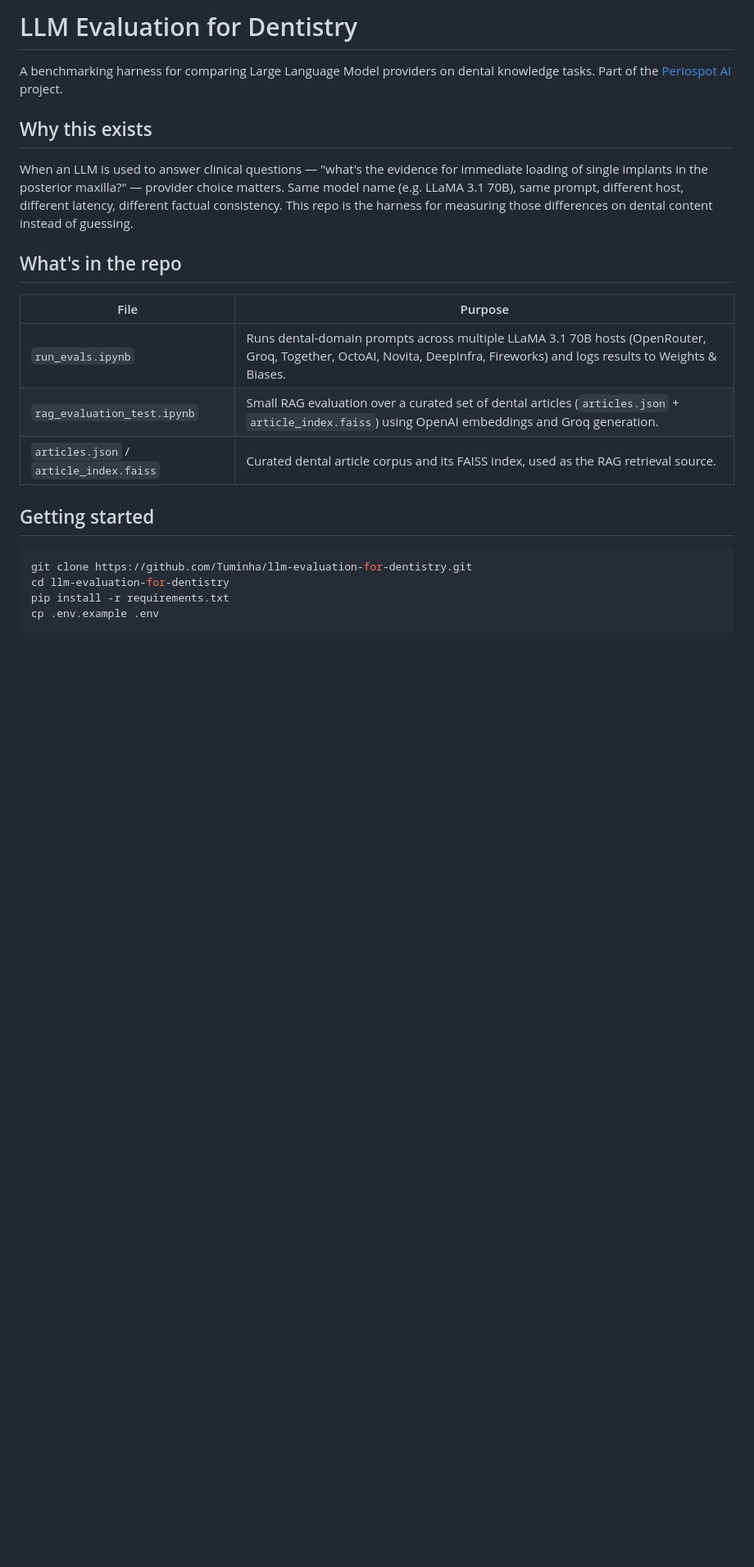
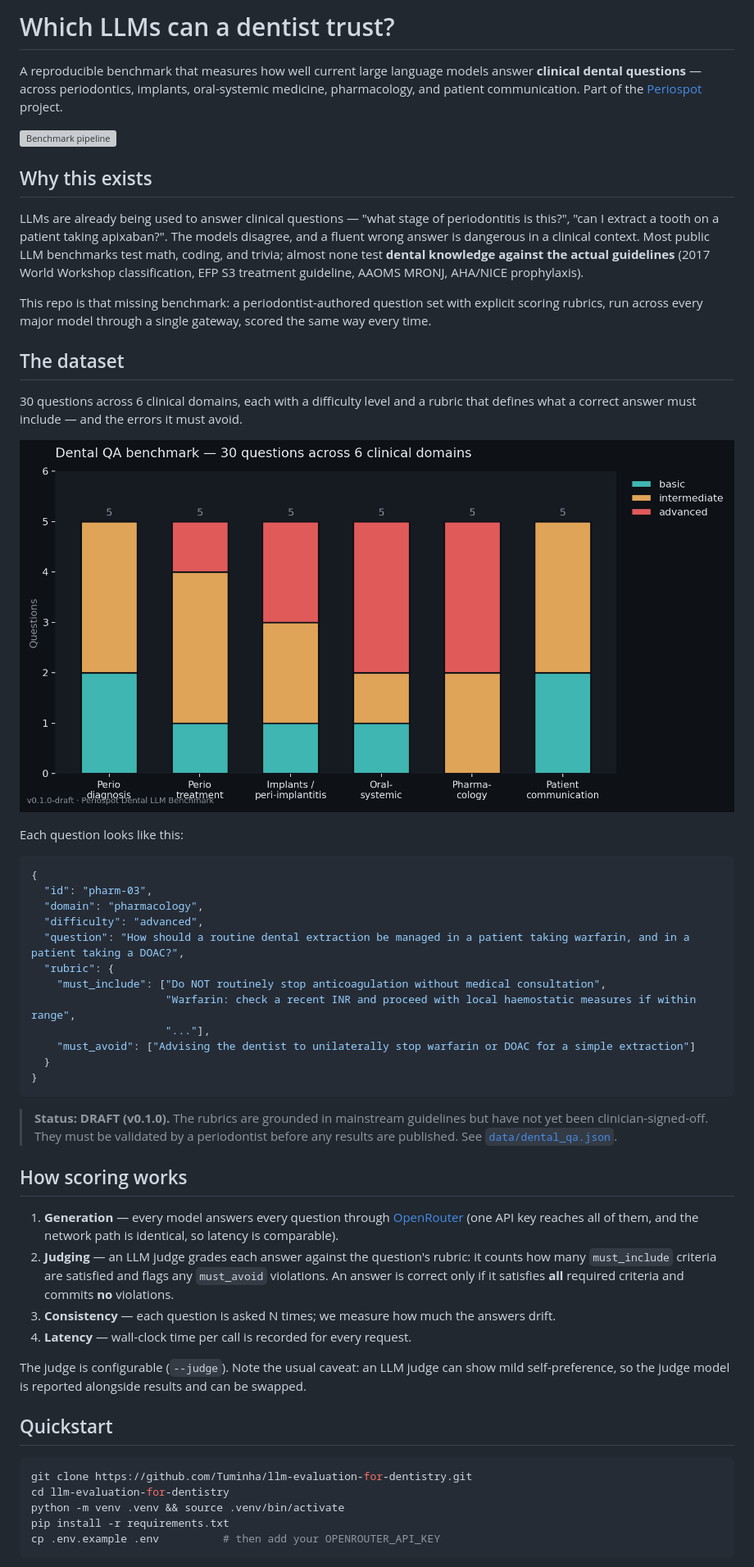
Before and after one commit to Tuminha/llm-evaluation-for-dentistry, a Markdown page: README.md, the part around one of its changes. Shown at 82% size. GitHub-like rendering; pictures changed too: assets/dataset_composition.png (added); blank space fills up the shorter version; grey boxes are pictures that could not be loaded.

````diff
--- a/README.md
+++ b/README.md
@@ -1,25 +1,72 @@
-# LLM Evaluation for Dentistry
+# Which LLMs can a dentist trust?
 
-A benchmarking harness for comparing Large Language Model providers on dental knowledge tasks. Part of the [Periospot AI](https://periospot.com) project.
+A reproducible benchmark that measures how well current large language models answer
+**clinical dental questions** — across periodontics, implants, oral-systemic medicine,
+pharmacology, and patient communication. Part of the [Periospot](https://periospot.com) project.
+
+![Benchmark pipeline](assets/pipeline.svg)
 
 ## Why this exists
 
-When an LLM is used to answer clinical questions — "what's the evidence for immediate loading of single implants in the posterior maxilla?" — provider choice matters. Same model name (e.g. LLaMA 3.1 70B), same prompt, different host, different latency, different factual consistency. This repo is the harness for measuring those differences on dental content instead of guessing.
+LLMs are already being used to answer clinical questions — "what stage of periodontitis
+is this?", "can I extract a tooth on a patient taking apixaban?". The models disagree,
+and a fluent wrong answer is dangerous in a clinical context. Most public LLM benchmarks
+test math, coding, and trivia; almost none test **dental knowledge against the actual
+guidelines** (2017 World Workshop classification, EFP S3 treatment guideline, AAOMS MRONJ,
+AHA/NICE prophylaxis).
 
-## What's in the repo
+This repo is that missing benchmark: a periodontist-authored question set with explicit
+scoring rubrics, run across every major model through a single gateway, scored the same way
+every time.
 
-| File | Purpose |
-|---|---|
-| `run_evals.ipynb` | Runs dental-domain prompts across multiple LLaMA 3.1 70B hosts (OpenRouter, Groq, Together, OctoAI, Novita, DeepInfra, Fireworks) and logs results to Weights & Biases. |
-| `rag_evaluation_test.ipynb` | Small RAG evaluation over a curated set of dental articles (`articles.json` + `article_index.faiss`) using OpenAI embeddings and Groq generation. |
-| `articles.json` / `article_index.faiss` | Curated dental article corpus and its FAISS index, used as the RAG retrieval source. |
+## The dataset
 
-## Getting started
+30 questions across 6 clinical domains, each with a difficulty level and a rubric that
+defines what a correct answer must include — and the errors it must avoid.
+
+![Dataset composition](assets/dataset_composition.png)
+
+Each question looks like this:
+
+```json
+{
+  "id": "pharm-03",
+  "domain": "pharmacology",
+  "difficulty": "advanced",
+  "question": "How should a routine dental extraction be managed in a patient taking warfarin, and in a patient taking a DOAC?",
+  "rubric": {
+    "must_include": ["Do NOT routinely stop anticoagulation without medical consultation",
+                     "Warfarin: check a recent INR and proceed with local haemostatic measures if within range",
+                     "..."],
+    "must_avoid": ["Advising the dentist to unilaterally stop warfarin or DOAC for a simple extraction"]
+  }
+}
+```
+
+> **Status: DRAFT (v0.1.0).** The rubrics are grounded in mainstream guidelines but have
+> not yet been clinician-signed-off. They must be validated by a periodontist before any
+> results are published. See [`data/dental_qa.json`](data/dental_qa.json).
+
+## How scoring works
+
+1. **Generation** — every model answers every question through [OpenRouter](https://openrouter.ai)
+   (one API key reaches all of them, and the network path is identical, so latency is comparable).
+2. **Judging** — an LLM judge grades each answer against the question's rubric: it counts how
+   many `must_include` criteria are satisfied and flags any `must_avoid` violations. An answer
+   is correct only if it satisfies **all** required criteria and commits **no** violations.
+3. **Consistency** — each question is asked N times; we measure how much the answers drift.
+4. **Latency** — wall-clock time per call is recorded for every request.
+
+The judge is configurable (`--judge`). Note the usual caveat: an LLM judge can show mild
+self-preference, so the judge model is reported alongside results and can be swapped.
+
+## Quickstart
 
 ```bash
 git clone https://github.com/Tuminha/llm-evaluation-for-dentistry.git
 cd llm-evaluation-for-dentistry
+python -m venv .venv && source .venv/bin/activate
 pip install -r requirements.txt
-cp .env.example .env
+cp .env.example .env          # then add your OPENROUTER_API_KEY
 ```
 
````
Also changed, not shown: other parts of README.md (+53 -22 lines), IMPROVEMENTS.md (+48 -87 lines), results/README.md (added, +15 -0 lines), 8 other files.
